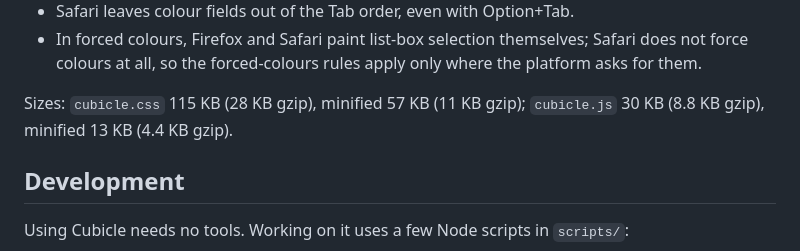
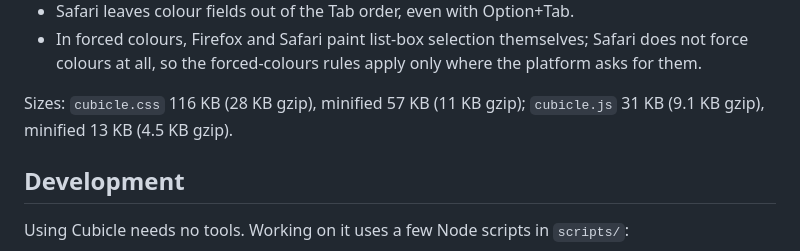
Before and after one commit to ilyasirotin/cubicle-css, a Markdown page: README.md, the part around the change. GitHub-like rendering.

Commit message:
docs(readme): sizes after the release fixes
Co-Authored-By: Claude Opus 5.5 <noreply@anthropic.com>

```diff
--- a/README.md
+++ b/README.md
@@ -168,8 +168,8 @@ Chromium, Firefox and WebKit. Known engine differences:
 - In forced colours, Firefox and Safari paint list-box selection themselves; Safari does not force
   colours at all, so the forced-colours rules apply only where the platform asks for them.
 
-Sizes: `cubicle.css` 115 KB (28 KB gzip), minified 57 KB (11 KB gzip); `cubicle.js` 30 KB
-(8.8 KB gzip), minified 13 KB (4.4 KB gzip).
+Sizes: `cubicle.css` 116 KB (28 KB gzip), minified 57 KB (11 KB gzip); `cubicle.js` 31 KB
+(9.1 KB gzip), minified 13 KB (4.5 KB gzip).
 
 ## Development
 
```
